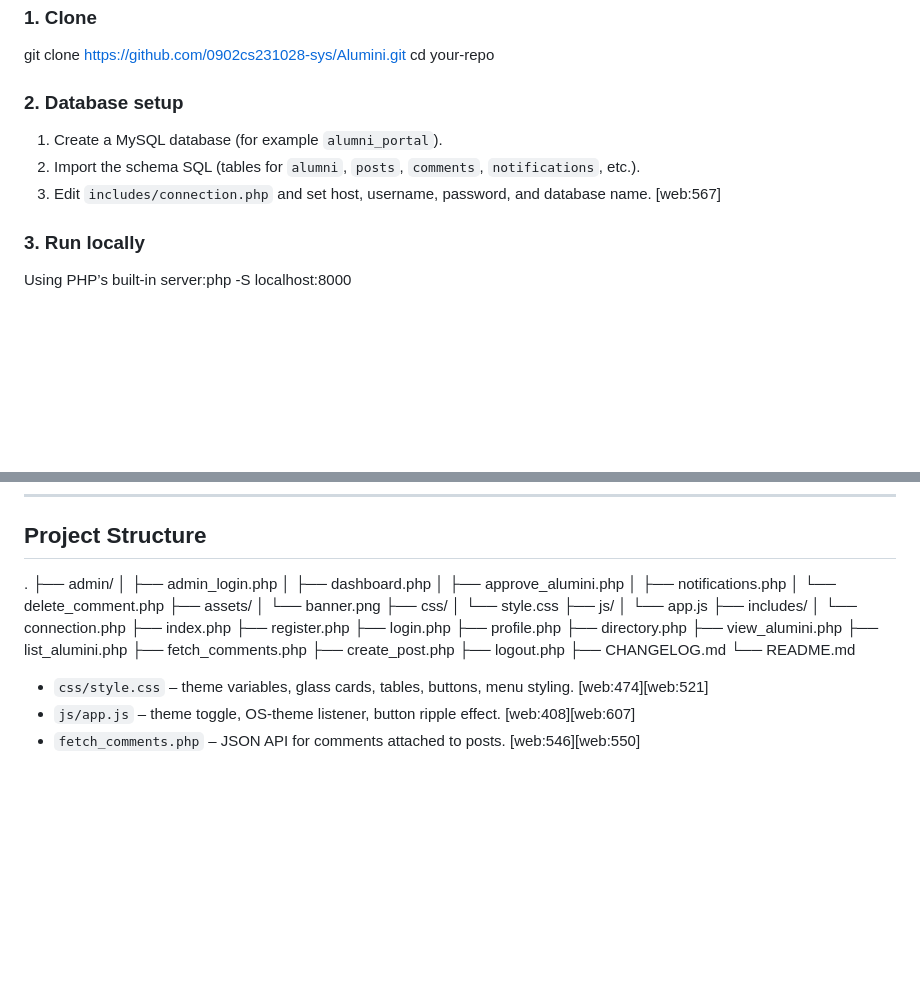
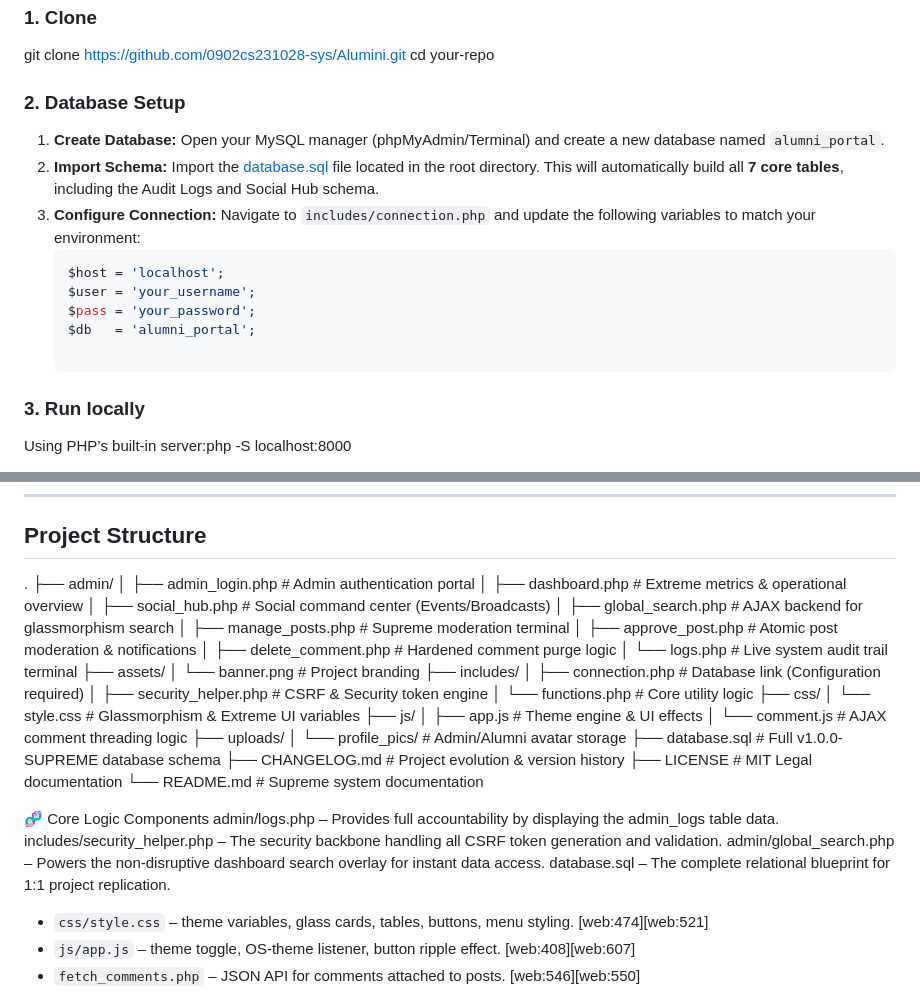
Before and after one commit to 0902cs231028-sys/Alumni, a Markdown page: README.md, 2 parts joined by grey strips. Rendered like a GitHub page; blank space fills up the shorter version.

````diff
--- a/README.md
+++ b/README.md
@@ -78,11 +78,16 @@ Use this URL to quickly verify UI behaviour in different browsers and devices. [
 ### 1. Clone
 git clone https://github.com/0902cs231028-sys/Alumini.git
 cd your-repo
-### 2. Database setup
+### 2. Database Setup
 
-1. Create a MySQL database (for example `alumni_portal`).
-2. Import the schema SQL (tables for `alumni`, `posts`, `comments`, `notifications`, etc.).
-3. Edit `includes/connection.php` and set host, username, password, and database name. [web:567]
+1. **Create Database:** Open your MySQL manager (phpMyAdmin/Terminal) and create a new database named `alumni_portal`.
+2. **Import Schema:** Import the [database.sql](./database.sql) file located in the root directory. This will automatically build all **7 core tables**, including the Audit Logs and Social Hub schema.
+3. **Configure Connection:** Navigate to `includes/connection.php` and update the following variables to match your environment:
+   ```php
+   $host = 'localhost';
+   $user = 'your_username';
+   $pass = 'your_password';
+   $db   = 'alumni_portal';
 
 ### 3. Run locally
 
@@ -101,32 +106,37 @@ Create an initial admin/alumni account directly in the DB or via a seed script,
 ## Project Structure
 .
 ├── admin/
-│   ├── admin_login.php
-│   ├── dashboard.php
-│   ├── approve_alumini.php
-│   ├── notifications.php
-│   └── delete_comment.php
+│   ├── admin_login.php      # Admin authentication portal
+│   ├── dashboard.php        # Extreme metrics & operational overview
+│   ├── social_hub.php       # Social command center (Events/Broadcasts)
+│   ├── global_search.php    # AJAX backend for glassmorphism search
+│   ├── manage_posts.php     # Supreme moderation terminal
+│   ├── approve_post.php     # Atomic post moderation & notifications
+│   ├── delete_comment.php   # Hardened comment purge logic
+│   └── logs.php             # Live system audit trail terminal
 ├── assets/
-│   └── banner.png
+│   └── banner.png           # Project branding
+├── includes/
+│   ├── connection.php       # Database link (Configuration required)
+│   ├── security_helper.php  # CSRF & Security token engine
+│   └── functions.php        # Core utility logic
 ├── css/
-│   └── style.css
+│   └── style.css            # Glassmorphism & Extreme UI variables
 ├── js/
-│   └── app.js
-├── includes/
-│   └── connection.php
-├── index.php
-├── register.php
-├── login.php
-├── profile.php
-├── directory.php
-├── view_alumini.php
-├── list_alumini.php
-├── fetch_comments.php
-├── create_post.php
-├── logout.php
-├── CHANGELOG.md
-└── README.md
+│   ├── app.js               # Theme engine & UI effects
+│   └── comment.js           # AJAX comment threading logic
+├── uploads/
+│   └── profile_pics/        # Admin/Alumni avatar storage
+├── database.sql             # Full v1.0.0-SUPREME database schema
+├── CHANGELOG.md             # Project evolution & version history
+├── LICENSE                  # MIT Legal documentation
+└── README.md                # Supreme system documentation
 
+🧬 Core Logic Components
+admin/logs.php – Provides full accountability by displaying the admin_logs table data.
+includes/security_helper.php – The security backbone handling all CSRF token generation and validation.
+admin/global_search.php – Powers the non-disruptive dashboard search overlay for instant data access.
+database.sql – The complete relational blueprint for 1:1 project replication.
 - `css/style.css` – theme variables, glass cards, tables, buttons, menu styling. [web:474][web:521]
 - `js/app.js` – theme toggle, OS‑theme listener, button ripple effect. [web:408][web:607]
 - `fetch_comments.php` – JSON API for comments attached to posts. [web:546][web:550]
````
